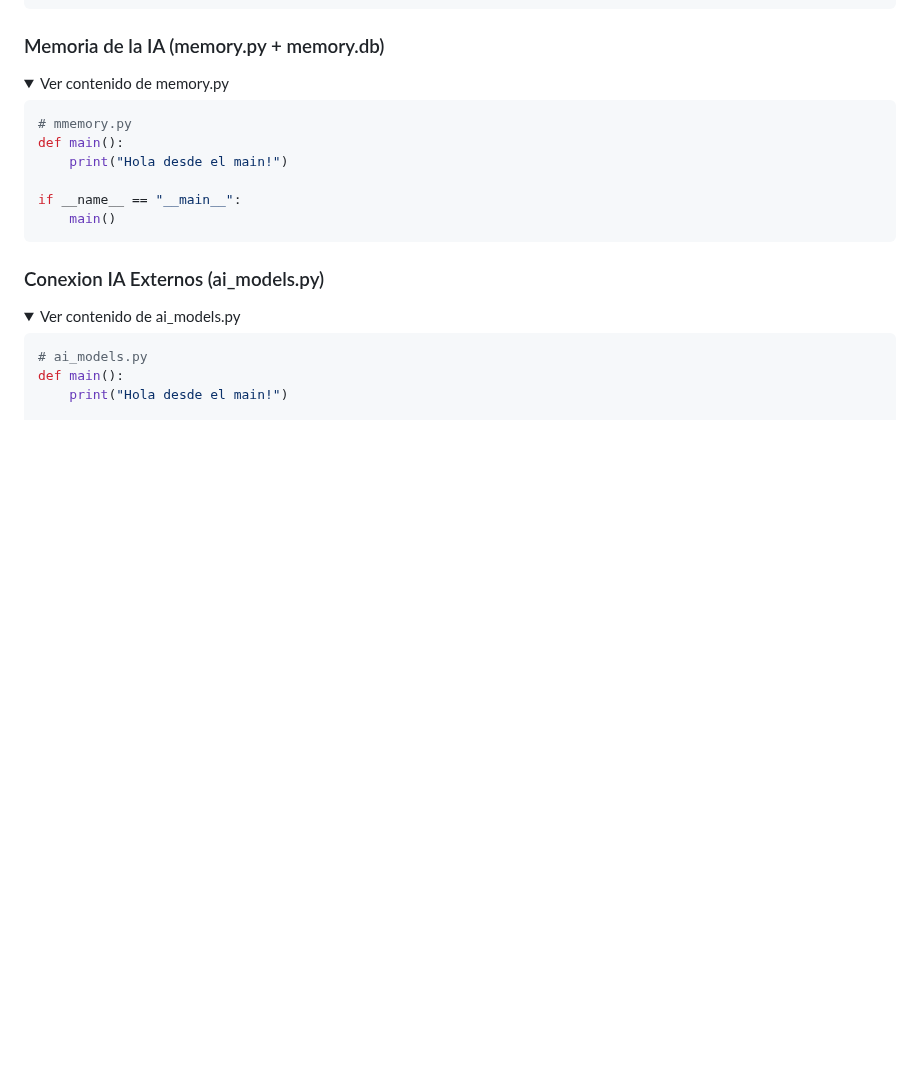
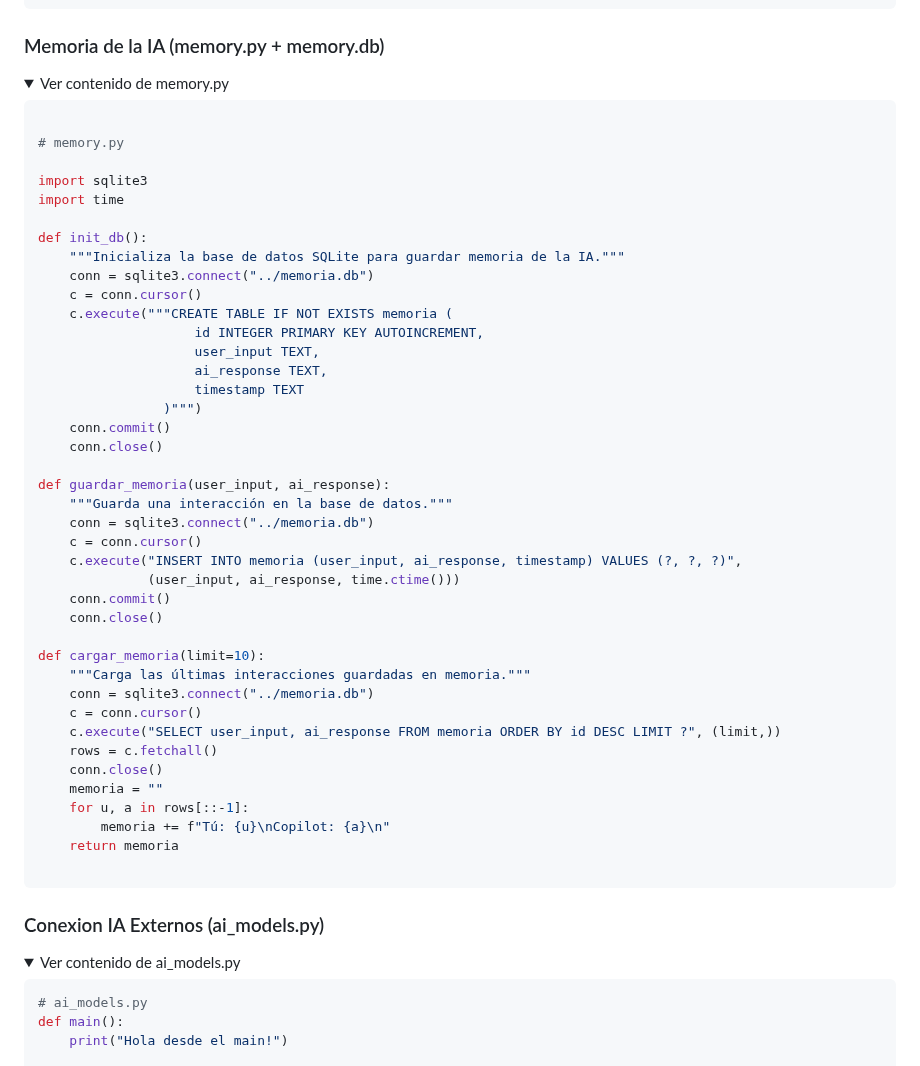
Before and after one commit to nicolassaezv-hub/IA-LOCAL-enhanced, a Markdown page: README.md, the part around one of its changes. GitHub-like rendering; folded sections open; blank space fills up the shorter version.

````diff
--- a/README.md
+++ b/README.md
@@ -301,13 +301,48 @@ pause
 <summary>Ver contenido de memory.py</summary>
 
 ```python
-# mmemory.py
-def main():
-    print("Hola desde el main!")
 
-if __name__ == "__main__":
-    main()
+# memory.py
+
+import sqlite3
+import time
+
+def init_db():
+    """Inicializa la base de datos SQLite para guardar memoria de la IA."""
+    conn = sqlite3.connect("../memoria.db")
+    c = conn.cursor()
+    c.execute("""CREATE TABLE IF NOT EXISTS memoria (
+                    id INTEGER PRIMARY KEY AUTOINCREMENT,
+                    user_input TEXT,
+                    ai_response TEXT,
+                    timestamp TEXT
+                )""")
+    conn.commit()
+    conn.close()
+
+def guardar_memoria(user_input, ai_response):
+    """Guarda una interacción en la base de datos."""
+    conn = sqlite3.connect("../memoria.db")
+    c = conn.cursor()
+    c.execute("INSERT INTO memoria (user_input, ai_response, timestamp) VALUES (?, ?, ?)",
+              (user_input, ai_response, time.ctime()))
+    conn.commit()
+    conn.close()
+
+def cargar_memoria(limit=10):
+    """Carga las últimas interacciones guardadas en memoria."""
+    conn = sqlite3.connect("../memoria.db")
+    c = conn.cursor()
+    c.execute("SELECT user_input, ai_response FROM memoria ORDER BY id DESC LIMIT ?", (limit,))
+    rows = c.fetchall()
+    conn.close()
+    memoria = ""
+    for u, a in rows[::-1]:
+        memoria += f"Tú: {u}\nCopilot: {a}\n"
+    return memoria
+
 ```
+
 </details>
 
 ### Conexion IA Externos (ai_models.py)
````
Also changed, not shown: other parts of README.md (+2 -2 lines).
